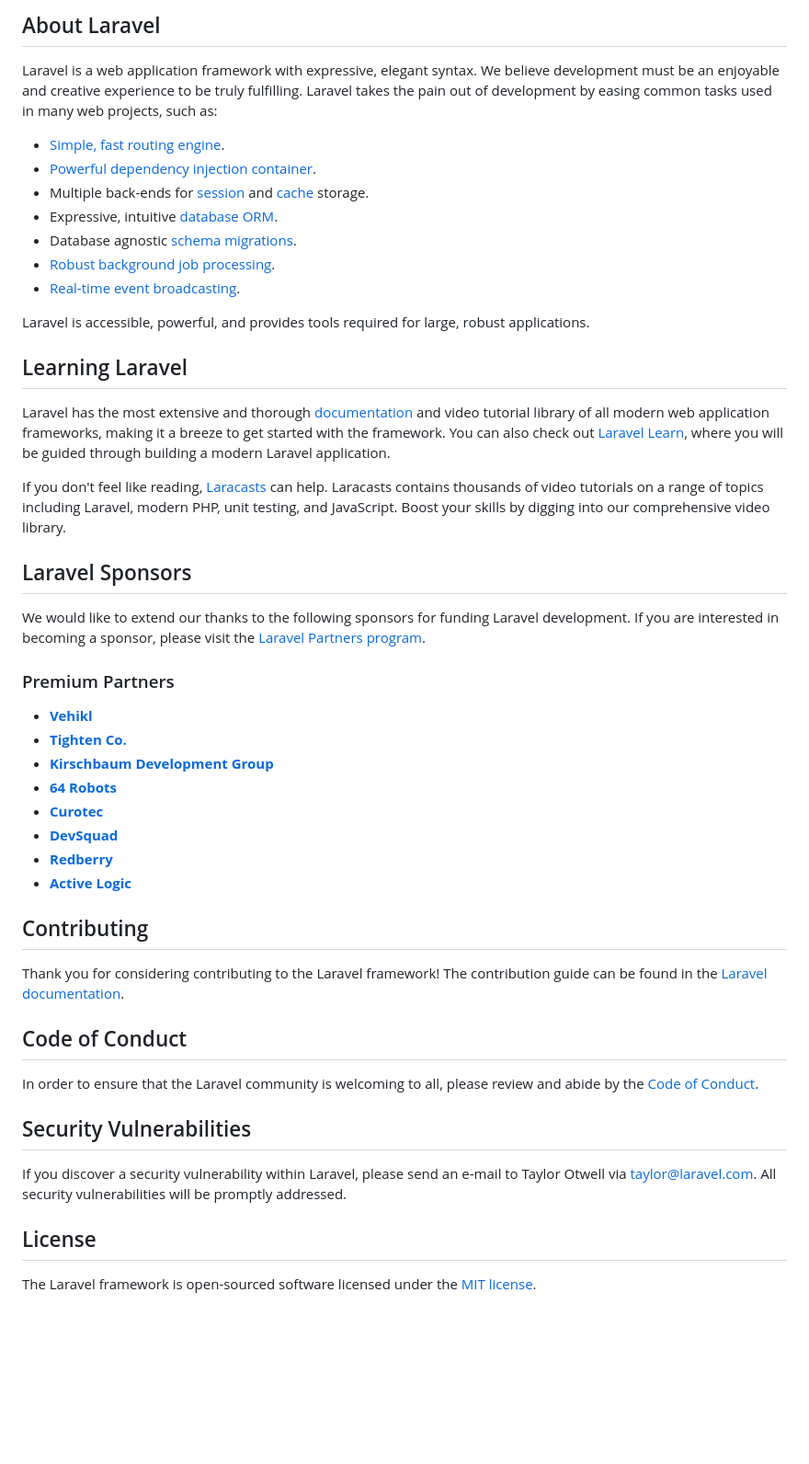
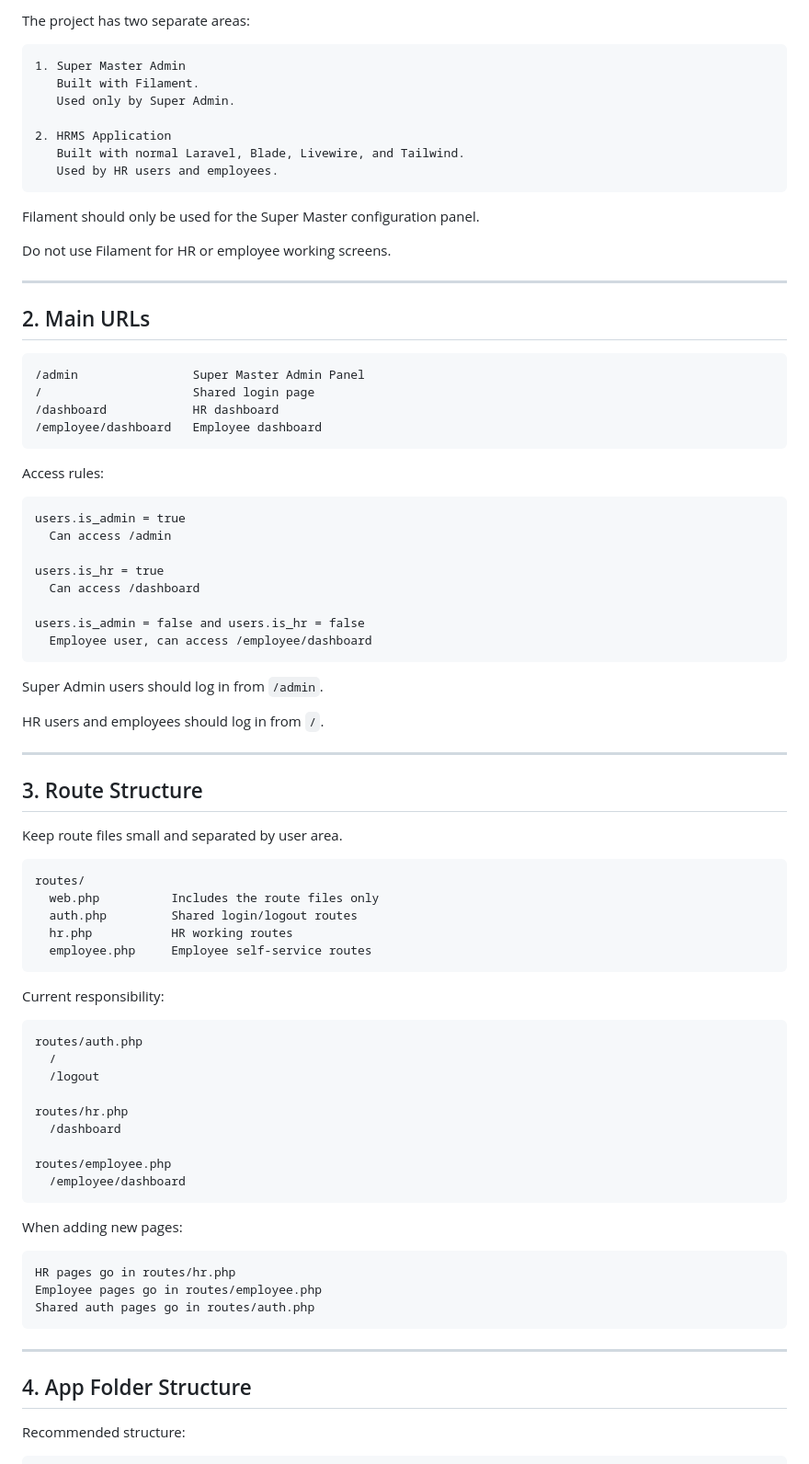
Before and after one commit to jjm-devs/JJM-HRMS, a Markdown page: README.md, the part around one of its changes. Shown at 92% size. Drawn GitHub-style; blank space fills up the shorter version.

Commit message:
readme file added

````diff
--- a/README.md
+++ b/README.md
@@ -9,51 +4,87 @@
 
-## About Laravel
+The project has two separate areas:
 
-Laravel is a web application framework with expressive, elegant syntax. We believe development must be an enjoyable and creative experience to be truly fulfilling. Laravel takes the pain out of development by easing common tasks used in many web projects, such as:
+```text
+1. Super Master Admin
+   Built with Filament.
+   Used only by Super Admin.
 
-- [Simple, fast routing engine](https://laravel.com/docs/routing).
-- [Powerful dependency injection container](https://laravel.com/docs/container).
-- Multiple back-ends for [session](https://laravel.com/docs/session) and [cache](https://laravel.com/docs/cache) storage.
-- Expressive, intuitive [database ORM](https://laravel.com/docs/eloquent).
-- Database agnostic [schema migrations](https://laravel.com/docs/migrations).
-- [Robust background job processing](https://laravel.com/docs/queues).
-- [Real-time event broadcasting](https://laravel.com/docs/broadcasting).
+2. HRMS Application
+   Built with normal Laravel, Blade, Livewire, and Tailwind.
+   Used by HR users and employees.
+```
 
-Laravel is accessible, powerful, and provides tools required for large, robust applications.
+Filament should only be used for the Super Master configuration panel.
 
-## Learning Laravel
+Do not use Filament for HR or employee working screens.
 
-Laravel has the most extensive and thorough [documentation](https://laravel.com/docs) and video tutorial library of all modern web application frameworks, making it a breeze to get started with the framework. You can also check out [Laravel Learn](https://laravel.com/learn), where you will be guided through building a modern Laravel application.
+---
 
-If you don't feel like reading, [Laracasts](https://laracasts.com) can help. Laracasts contains thousands of video tutorials on a range of topics including Laravel, modern PHP, unit testing, and JavaScript. Boost your skills by digging into our comprehensive video library.
+## 2. Main URLs
 
-## Laravel Sponsors
+```text
+/admin                Super Master Admin Panel
+/                     Shared login page
+/dashboard            HR dashboard
+/employee/dashboard   Employee dashboard
+```
 
-We would like to extend our thanks to the following sponsors for funding Laravel development. If you are interested in becoming a sponsor, please visit the [Laravel Partners program](https://partners.laravel.com).
+Access rules:
 
-### Premium Partners
+```text
+users.is_admin = true
+  Can access /admin
 
-- **[Vehikl](https://vehikl.com)**
-- **[Tighten Co.](https://tighten.co)**
-- **[Kirschbaum Development Group](https://kirschbaumdevelopment.com)**
-- **[64 Robots](https://64robots.com)**
-- **[Curotec](https://www.curotec.com/services/technologies/laravel)**
-- **[DevSquad](https://devsquad.com/hire-laravel-developers)**
-- **[Redberry](https://redberry.international/laravel-development)**
-- **[Active Logic](https://activelogic.com)**
+users.is_hr = true
+  Can access /dashboard
 
-## Contributing
+users.is_admin = false and users.is_hr = false
+  Employee user, can access /employee/dashboard
+```
 
-Thank you for considering contributing to the Laravel framework! The contribution guide can be found in the [Laravel documentation](https://laravel.com/docs/contributions).
+Super Admin users should log in from `/admin`.
 
-## Code of Conduct
+HR users and employees should log in from `/`.
 
-In order to ensure that the Laravel community is welcoming to all, please review and abide by the [Code of Conduct](https://laravel.com/docs/contributions#code-of-conduct).
+---
 
-## Security Vulnerabilities
+## 3. Route Structure
 
-If you discover a security vulnerability within Laravel, please send an e-mail to Taylor Otwell via [taylor@laravel.com](mailto:taylor@laravel.com). All security vulnerabilities will be promptly addressed.
+Keep route files small and separated by user area.
 
-## License
+```text
+routes/
+  web.php          Includes the route files only
+  auth.php         Shared login/logout routes
+  hr.php           HR working routes
+  employee.php     Employee self-service routes
+```
 
-The Laravel framework is open-sourced software licensed under the [MIT license](https://opensource.org/licenses/MIT).
+Current responsibility:
+
+```text
+routes/auth.php
+  /
+  /logout
+
+routes/hr.php
+  /dashboard
+
+routes/employee.php
+  /employee/dashboard
+```
+
+When adding new pages:
+
+```text
+HR pages go in routes/hr.php
+Employee pages go in routes/employee.php
+Shared auth pages go in routes/auth.php
+```
+
+---
+
+## 4. App Folder Structure
+
+Recommended structure:
+
````
Also changed, not shown: other parts of README.md (+505 -7 lines).
